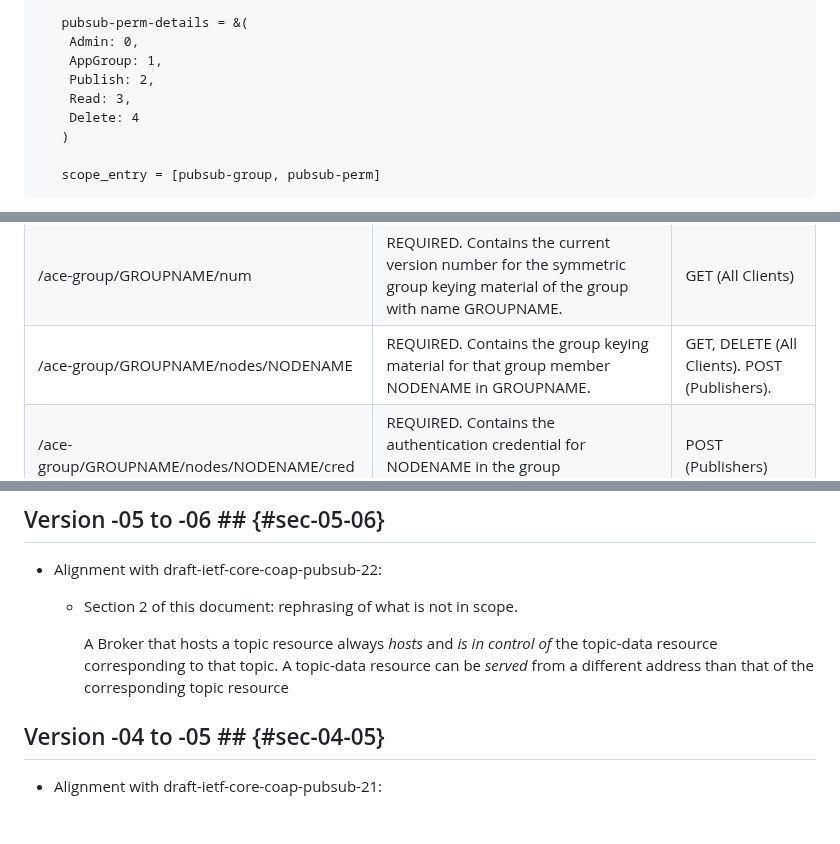
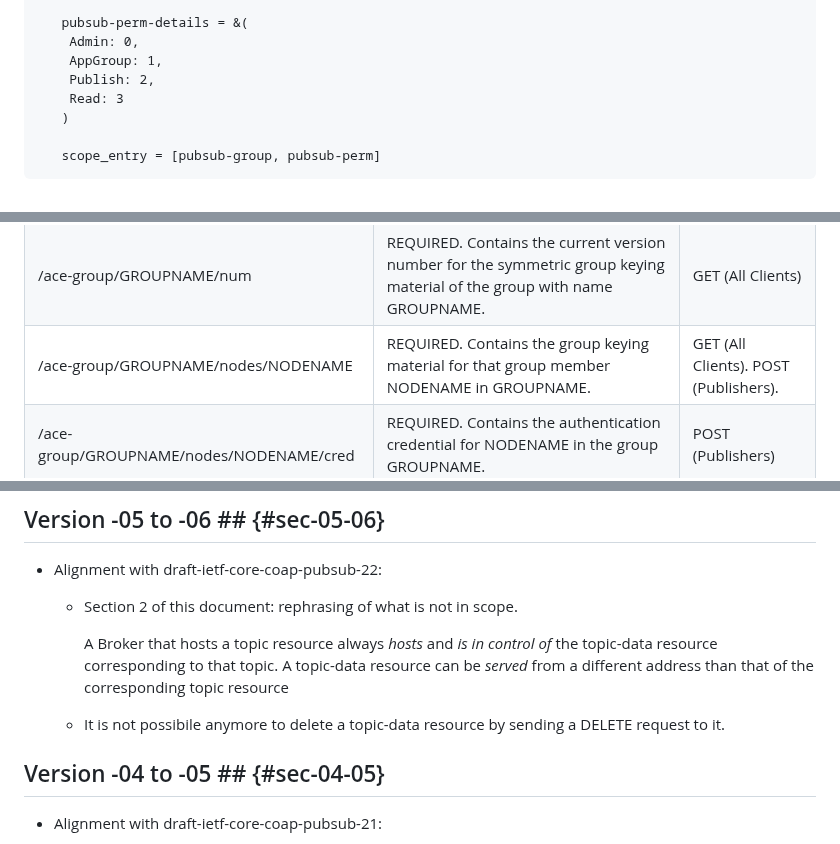
Before and after one commit to ace-wg/pubsub-profile, a Markdown page: draft-ietf-ace-coap-pubsub-profile.md, 3 parts joined by grey strips. Drawn GitHub-style; blank space fills up the shorter version.

```diff
--- a/draft-ietf-ace-coap-pubsub-profile.md
+++ b/draft-ietf-ace-coap-pubsub-profile.md
@@ -499,8 +493,7 @@ The following CDDL {{RFC8610}} notation defines a scope entry that uses the AIF-
     Admin: 0,
     AppGroup: 1,
     Publish: 2,
-    Read: 3,
-    Delete: 4
+    Read: 3
    )
 
    scope_entry = [pubsub-group, pubsub-perm]
@@ -561,7 +554,7 @@ Each resource is marked as REQUIRED or OPTIONAL to be hosted at the KDC (REQ9).
 | /ace-group/GROUPNAME | REQUIRED. Contains symmetric group keying material associated with GROUPNAME. | GET, POST (All Clients) |
 | /ace-group/GROUPNAME/creds | REQUIRED. Contains the authentication credentials of all the Publishers of the group with name GROUPNAME. | GET, FETCH (All Clients) |
 | /ace-group/GROUPNAME/num | REQUIRED. Contains the current version number for the symmetric group keying material of the group with name GROUPNAME. | GET (All Clients) |
-| /ace-group/GROUPNAME/nodes/NODENAME | REQUIRED. Contains the group keying material for that group member NODENAME in GROUPNAME. | GET, DELETE (All Clients). POST (Publishers). |
+| /ace-group/GROUPNAME/nodes/NODENAME | REQUIRED. Contains the group keying material for that group member NODENAME in GROUPNAME. | GET (All Clients). POST (Publishers). |
 | /ace-group/GROUPNAME/nodes/NODENAME/cred | REQUIRED. Contains the authentication credential for NODENAME in the group GROUPNAME. |  POST (Publishers) |
 | /ace-group/GROUPNAME/kdc-cred | REQUIRED if the group rekeying scheme used requires the use of a KDC authentication credential. Contains the authentication credential of the KDC for the group with name GROUPNAME. | GET (All Clients) |
 | /ace-group/GROUPNAME/policies | OPTIONAL. Contains the group policies of the group with name GROUPNAME. | GET (All Clients) |
@@ -1373,6 +1358,8 @@ This section lists how this application profile of ACE addresses the requirement
 
     A Broker that hosts a topic resource always _hosts_ and _is in control of_ the topic-data resource corresponding to that topic. A topic-data resource can be _served_ from a different address than that of the corresponding topic resource
 
+  * It is not possibile anymore to delete a topic-data resource by sending a DELETE request to it.
+
 ## Version -04 to -05 ## {#sec-04-05}
 
 * Alignment with draft-ietf-core-coap-pubsub-21:
```
Also changed, not shown: other parts of draft-ietf-ace-coap-pubsub-profile.md (+1 -15 lines).
